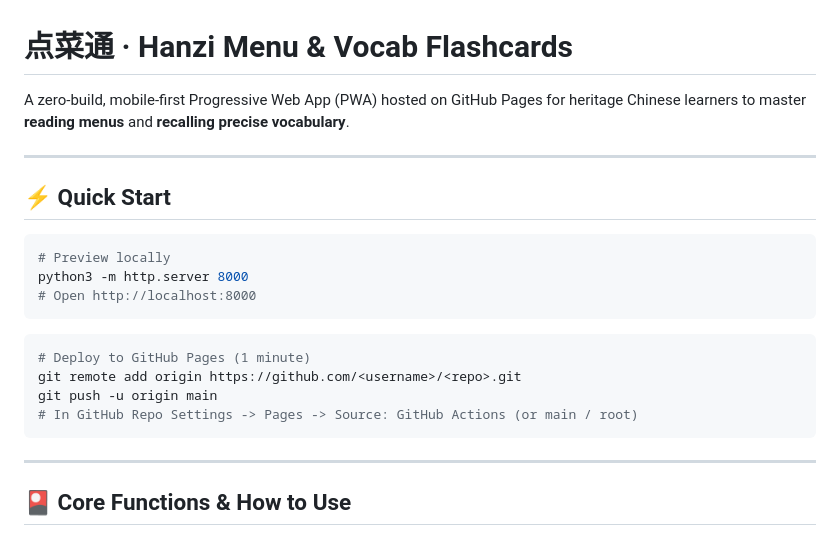
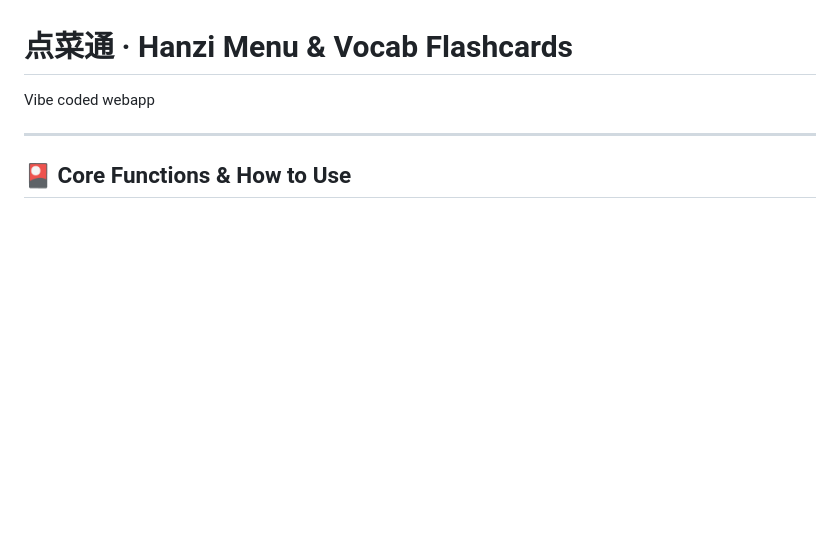
Before and after one commit to cywng/chinese-flashcards, a Markdown page: README.md, the part around the change. GitHub-like rendering; blank space fills up the shorter version.

Commit message:
readme simplifications

````diff
--- a/README.md
+++ b/README.md
@@ -1,25 +1,9 @@
 # 点菜通 · Hanzi Menu & Vocab Flashcards
 
-A zero-build, mobile-first Progressive Web App (PWA) hosted on GitHub Pages for heritage Chinese learners to master **reading menus** and **recalling precise vocabulary**.
+Vibe coded webapp
 
 ---
 
-## ⚡ Quick Start
-
-```bash
-# Preview locally
-python3 -m http.server 8000
-# Open http://localhost:8000
-```
-
-```bash
-# Deploy to GitHub Pages (1 minute)
-git remote add origin https://github.com/<username>/<repo>.git
-git push -u origin main
-# In GitHub Repo Settings -> Pages -> Source: GitHub Actions (or main / root)
-```
-
----
 
 ## 🎴 Core Functions & How to Use
 
````
